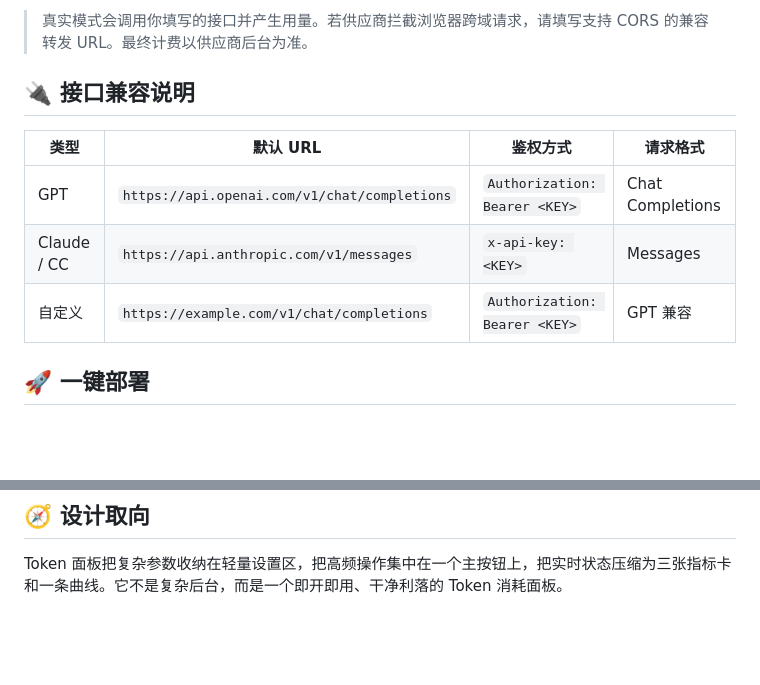
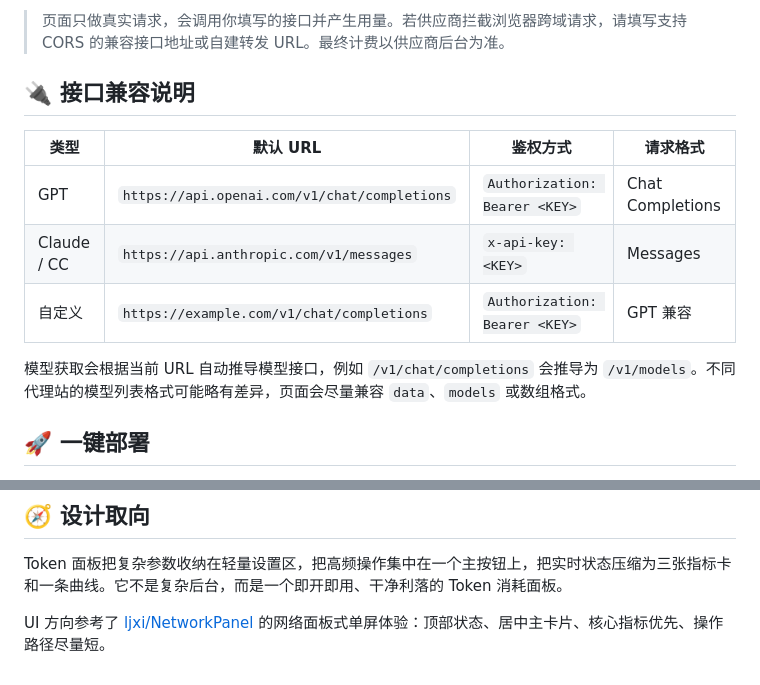
Before and after one commit to gitstq/token-xiaohao, a Markdown page: README.md, 2 parts joined by grey strips. Rendered like a GitHub page; blank space fills up the shorter version.

Commit message:
Add real model selection workflow

```diff
--- a/README.md
+++ b/README.md
@@ -32,5 +36,5 @@
 
-> 真实模式会调用你填写的接口并产生用量。若供应商拦截浏览器跨域请求，请填写支持 CORS 的兼容转发 URL。最终计费以供应商后台为准。
+> 页面只做真实请求，会调用你填写的接口并产生用量。若供应商拦截浏览器跨域请求，请填写支持 CORS 的兼容接口地址或自建转发 URL。最终计费以供应商后台为准。
 
 ## 🔌 接口兼容说明
 
@@ -39,6 +43,8 @@
 | GPT | `https://api.openai.com/v1/chat/completions` | `Authorization: Bearer <KEY>` | Chat Completions |
 | Claude / CC | `https://api.anthropic.com/v1/messages` | `x-api-key: <KEY>` | Messages |
 | 自定义 | `https://example.com/v1/chat/completions` | `Authorization: Bearer <KEY>` | GPT 兼容 |
+
+模型获取会根据当前 URL 自动推导模型接口，例如 `/v1/chat/completions` 会推导为 `/v1/models`。不同代理站的模型列表格式可能略有差异，页面会尽量兼容 `data`、`models` 或数组格式。
 
 ## 🚀 一键部署
 
@@ -59,3 +65,5 @@ http://127.0.0.1:5173/index.html
 ## 🧭 设计取向
 
 Token 面板把复杂参数收纳在轻量设置区，把高频操作集中在一个主按钮上，把实时状态压缩为三张指标卡和一条曲线。它不是复杂后台，而是一个即开即用、干净利落的 Token 消耗面板。
+
+UI 方向参考了 [ljxi/NetworkPanel](https://github.com/ljxi/NetworkPanel) 的网络面板式单屏体验：顶部状态、居中主卡片、核心指标优先、操作路径尽量短。
```
Also changed, not shown: other parts of README.md (+8 -4 lines), assets/screenshot-desktop.png, assets/screenshot-mobile.png, 1 other file.
